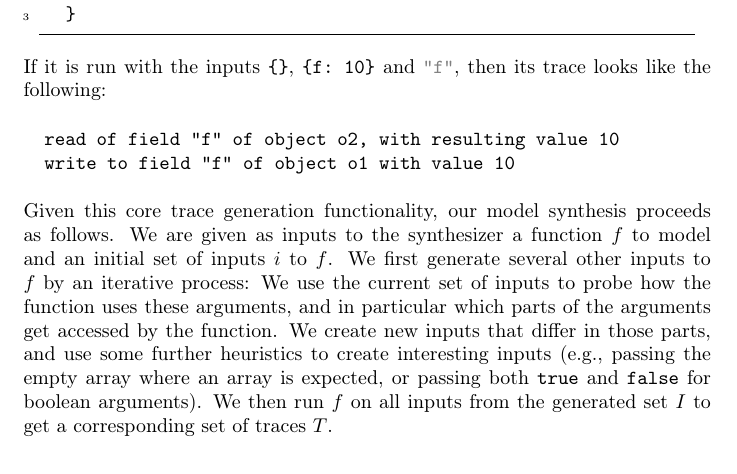
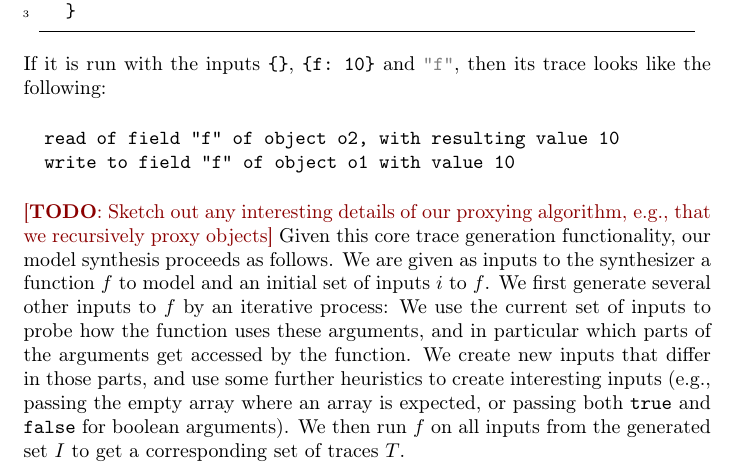
Before and after one commit to Samsung/mimic, a LaTeX thesis (docs/synthesis.tex): part of page 2 of 3, cut so that both start at the same text. Compiled offline with pdfLaTeX.

Commit message:
add todo

```diff
--- a/docs/synthesis.tex
+++ b/docs/synthesis.tex
@@ -173,6 +173,8 @@ like the following:
   read of field "f" of object o2, with resulting value 10
   write to field "f" of object o1 with value 10
 \end{verbatim}
+\todo{Sketch out any interesting details of our proxying algorithm, e.g., that we recursively
+proxy objects}
 Given this core trace generation
 functionality, our model synthesis proceeds as follows.   We are given as inputs
 to the synthesizer a function $f$ to model and an initial set of inputs $i$
```
